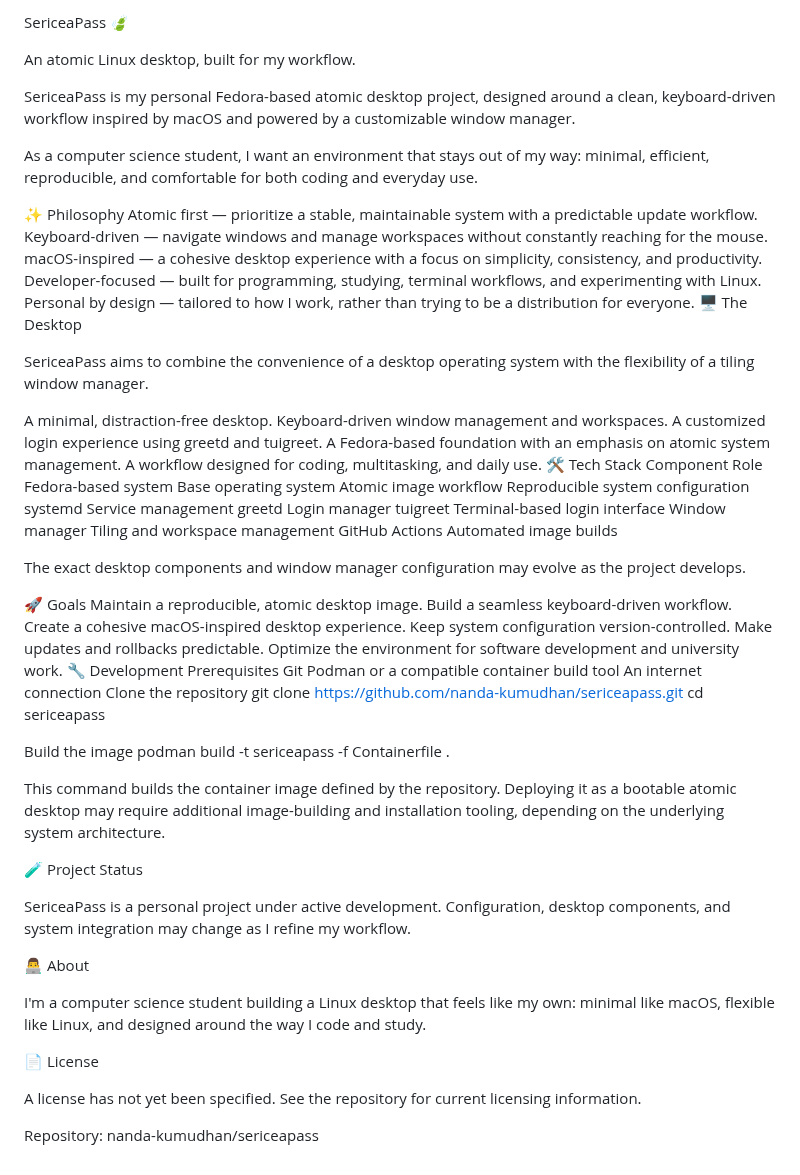
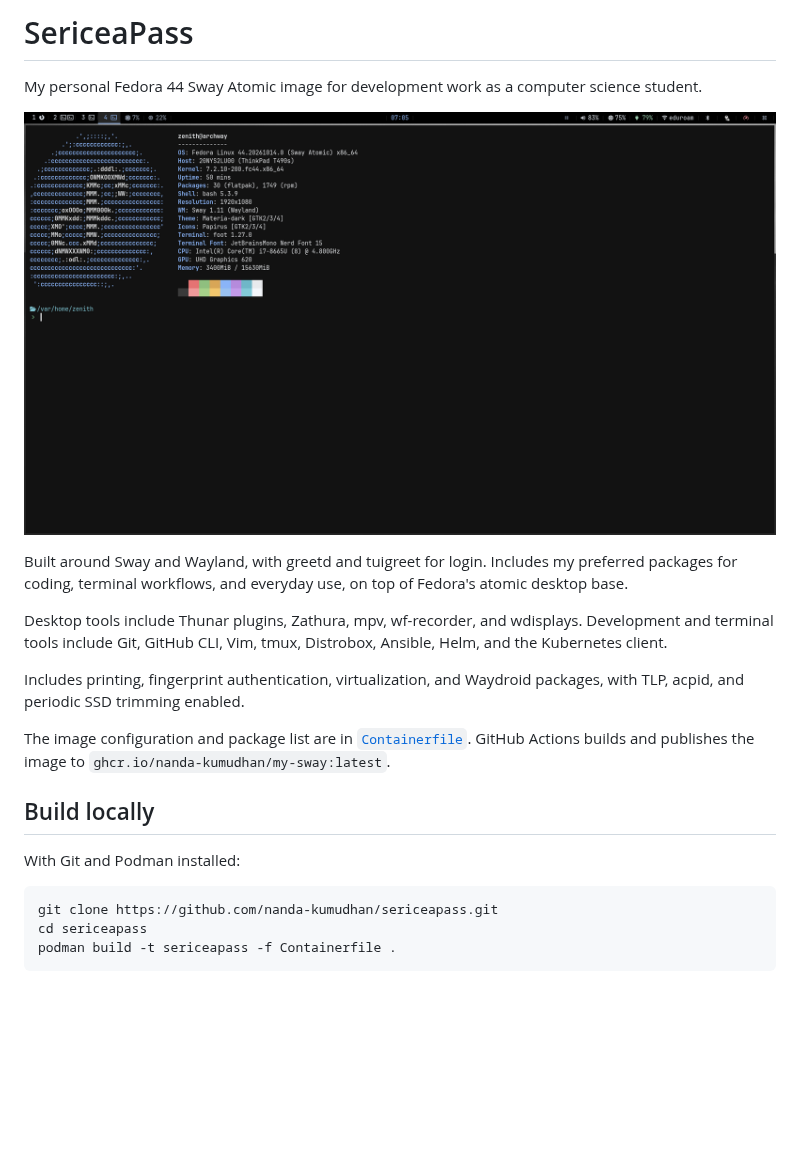
Before and after one commit to nanda-kumudhan/fedora-sericea, a Markdown page: README.md, the part around the change. Drawn GitHub-style; pictures changed too: assets/desktop.png (added); blank space fills up the shorter version.

Commit message:
Update README and add desktop screenshot

````diff
--- a/README.md
+++ b/README.md
@@ -1,70 +1,23 @@
-SericeaPass 🍃
+# SericeaPass
 
-An atomic Linux desktop, built for my workflow.
+My personal Fedora 44 Sway Atomic image for development work as a computer science student.
 
-SericeaPass is my personal Fedora-based atomic desktop project, designed around a clean, keyboard-driven workflow inspired by macOS and powered by a customizable window manager.
+![SericeaPass Sway desktop showing Fedora system information in a terminal](assets/desktop.png)
 
-As a computer science student, I want an environment that stays out of my way: minimal, efficient, reproducible, and comfortable for both coding and everyday use.
+Built around Sway and Wayland, with greetd and tuigreet for login. Includes my preferred packages for coding, terminal workflows, and everyday use, on top of Fedora's atomic desktop base.
 
-✨ Philosophy
-Atomic first — prioritize a stable, maintainable system with a predictable update workflow.
-Keyboard-driven — navigate windows and manage workspaces without constantly reaching for the mouse.
-macOS-inspired — a cohesive desktop experience with a focus on simplicity, consistency, and productivity.
-Developer-focused — built for programming, studying, terminal workflows, and experimenting with Linux.
-Personal by design — tailored to how I work, rather than trying to be a distribution for everyone.
-🖥️ The Desktop
+Desktop tools include Thunar plugins, Zathura, mpv, wf-recorder, and wdisplays. Development and terminal tools include Git, GitHub CLI, Vim, tmux, Distrobox, Ansible, Helm, and the Kubernetes client.
 
-SericeaPass aims to combine the convenience of a desktop operating system with the flexibility of a tiling window manager.
+Includes printing, fingerprint authentication, virtualization, and Waydroid packages, with TLP, acpid, and periodic SSD trimming enabled.
 
-A minimal, distraction-free desktop.
-Keyboard-driven window management and workspaces.
-A customized login experience using greetd and tuigreet.
-A Fedora-based foundation with an emphasis on atomic system management.
-A workflow designed for coding, multitasking, and daily use.
-🛠️ Tech Stack
-Component	Role
-Fedora-based system	Base operating system
-Atomic image workflow	Reproducible system configuration
-systemd	Service management
-greetd	Login manager
-tuigreet	Terminal-based login interface
-Window manager	Tiling and workspace management
-GitHub Actions	Automated image builds
+The image configuration and package list are in [`Containerfile`](Containerfile). GitHub Actions builds and publishes the image to `ghcr.io/nanda-kumudhan/my-sway:latest`.
 
-The exact desktop components and window manager configuration may evolve as the project develops.
+## Build locally
 
-🚀 Goals
-Maintain a reproducible, atomic desktop image.
-Build a seamless keyboard-driven workflow.
-Create a cohesive macOS-inspired desktop experience.
-Keep system configuration version-controlled.
-Make updates and rollbacks predictable.
-Optimize the environment for software development and university work.
-🔧 Development
-Prerequisites
-Git
-Podman or a compatible container build tool
-An internet connection
-Clone the repository
+With Git and Podman installed:
+
+```sh
 git clone https://github.com/nanda-kumudhan/sericeapass.git
 cd sericeapass
-
-Build the image
 podman build -t sericeapass -f Containerfile .
-
-
-This command builds the container image defined by the repository. Deploying it as a bootable atomic desktop may require additional image-building and installation tooling, depending on the underlying system architecture.
-
-🧪 Project Status
-
-SericeaPass is a personal project under active development. Configuration, desktop components, and system integration may change as I refine my workflow.
-
-👨‍💻 About
-
-I'm a computer science student building a Linux desktop that feels like my own: minimal like macOS, flexible like Linux, and designed around the way I code and study.
-
-📄 License
-
-A license has not yet been specified. See the repository for current licensing information.
-
-Repository: nanda-kumudhan/sericeapass
+```
````
